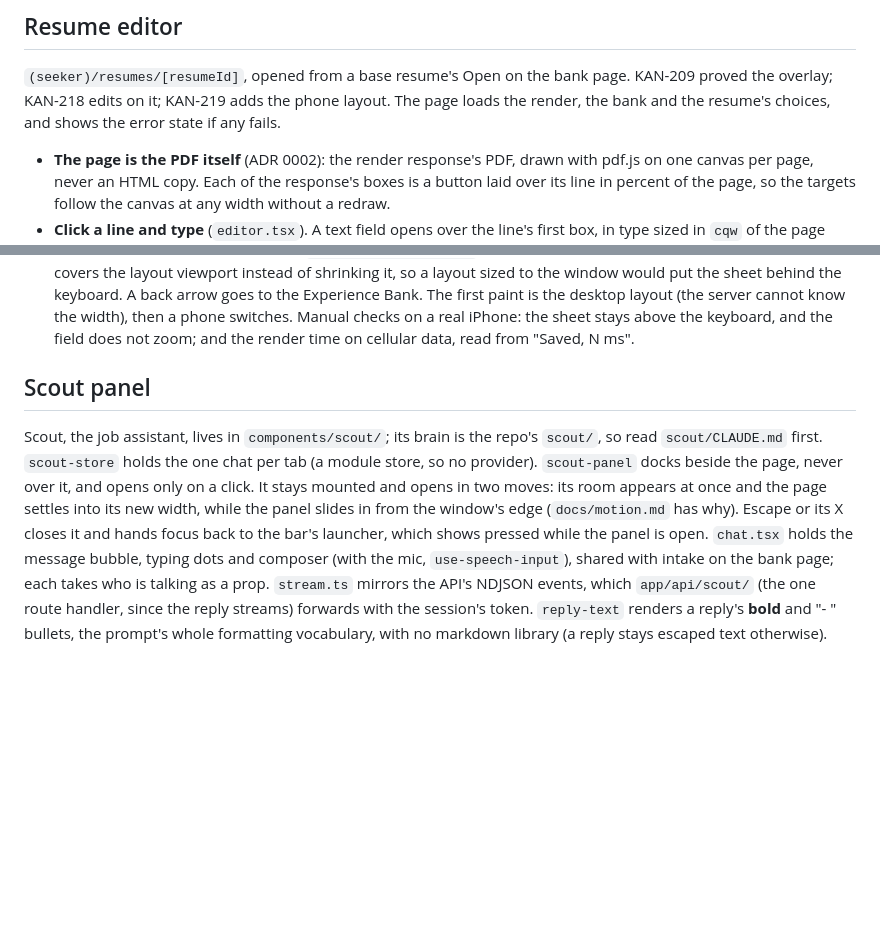
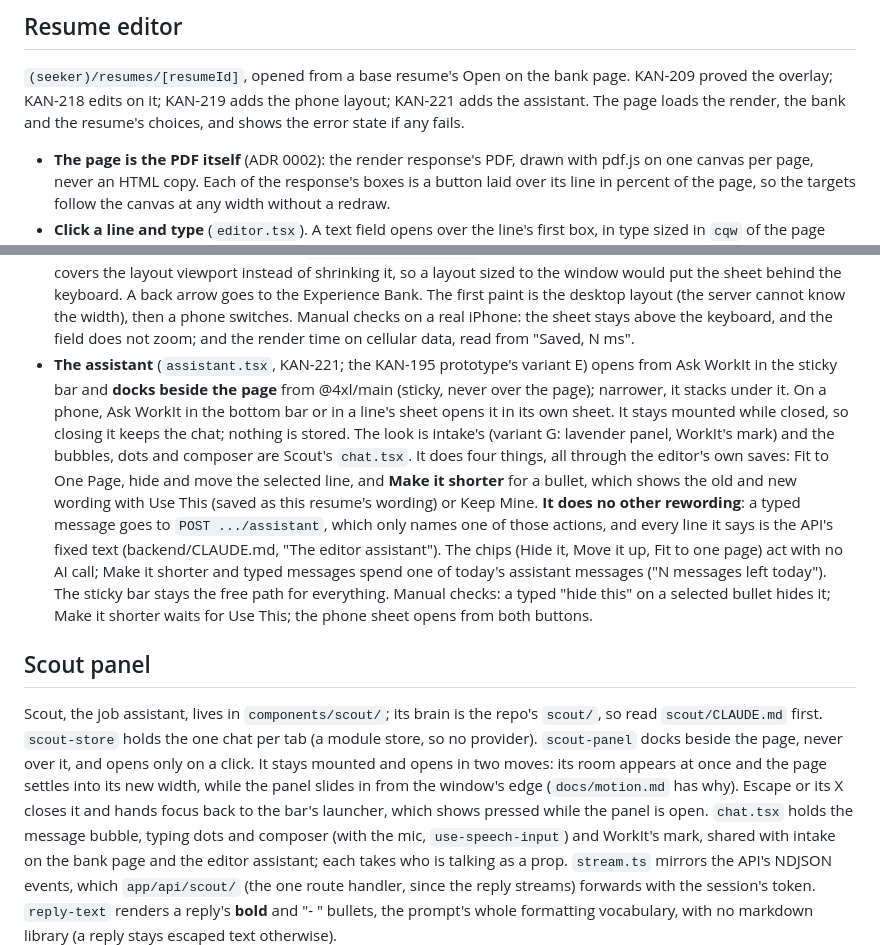
Before and after one commit to WorkIt-CSE-416/WorkIt-CSE416, a Markdown page: frontend/docs/screens.md, 2 parts joined by grey strips. Rendered like a GitHub page; blank space fills up the shorter version.

Commit message:
KAN-221: Document the editor assistant

```diff
--- a/frontend/docs/screens.md
+++ b/frontend/docs/screens.md
@@ -494,7 +494,7 @@ place they are edited: My Profile keeps the uploads and links here.
 
 `(seeker)/resumes/[resumeId]`, opened from a base resume's Open on the bank
 page. KAN-209 proved the overlay; KAN-218 edits on it; KAN-219 adds the
-phone layout. The page loads the render, the bank and the resume's choices, and
+phone layout; KAN-221 adds the assistant. The page loads the render, the bank and the resume's choices, and
 shows the error state if any fails.
 
 - **The page is the PDF itself** (ADR 0002): the render response's PDF,
@@ -557,6 +557,25 @@ shows the error state if any fails.
   switches. Manual checks on a real iPhone: the sheet stays above the
   keyboard, and the field does not zoom; and the render time on cellular
   data, read from "Saved, N ms".
+- **The assistant** (`assistant.tsx`, KAN-221; the KAN-195 prototype's
+  variant E) opens from Ask WorkIt in the sticky bar and **docks beside the
+  page** from @4xl/main (sticky, never over the page); narrower, it stacks
+  under it. On a phone, Ask WorkIt in the bottom bar or in a line's sheet
+  opens it in its own sheet. It stays mounted while closed, so closing it
+  keeps the chat; nothing is stored. The look is intake's (variant G:
+  lavender panel, WorkIt's mark) and the bubbles, dots and composer are
+  Scout's `chat.tsx`. It does four things, all through the editor's own
+  saves: Fit to One Page, hide and move the selected line, and **Make it
+  shorter** for a bullet, which shows the old and new wording with Use This
+  (saved as this resume's wording) or Keep Mine. **It does no other
+  rewording**: a typed message goes to `POST .../assistant`, which only
+  names one of those actions, and every line it says is the API's fixed
+  text (backend/CLAUDE.md, "The editor assistant"). The chips (Hide it, Move
+  it up, Fit to one page) act with no AI call; Make it shorter and typed
+  messages spend one of today's assistant messages ("N messages left
+  today"). The sticky bar stays the free path for everything. Manual
+  checks: a typed "hide this" on a selected bullet hides it; Make it
+  shorter waits for Use This; the phone sheet opens from both buttons.
 
 ## Scout panel
 
@@ -568,8 +587,9 @@ room appears at once and the page settles into its new width, while the panel
 slides in from the window's edge (`docs/motion.md` has why). Escape or its X
 closes it and hands focus back to the bar's launcher, which shows pressed while
 the panel is open. `chat.tsx` holds the message bubble, typing dots and
-composer (with the mic, `use-speech-input`), shared with intake on the bank
-page; each takes who is talking as a prop. `stream.ts` mirrors the API's NDJSON events, which
+composer (with the mic, `use-speech-input`) and WorkIt's mark, shared with
+intake on the bank page and the editor assistant; each takes who is talking
+as a prop. `stream.ts` mirrors the API's NDJSON events, which
 `app/api/scout/` (the one route handler, since the reply streams) forwards with
 the session's token. `reply-text` renders a reply's **bold** and "- " bullets,
 the prompt's whole formatting vocabulary, with no markdown library (a reply
```
Also changed, not shown: backend/CLAUDE.md (+15 -0 lines), scout/CLAUDE.md (+2 -2 lines).
